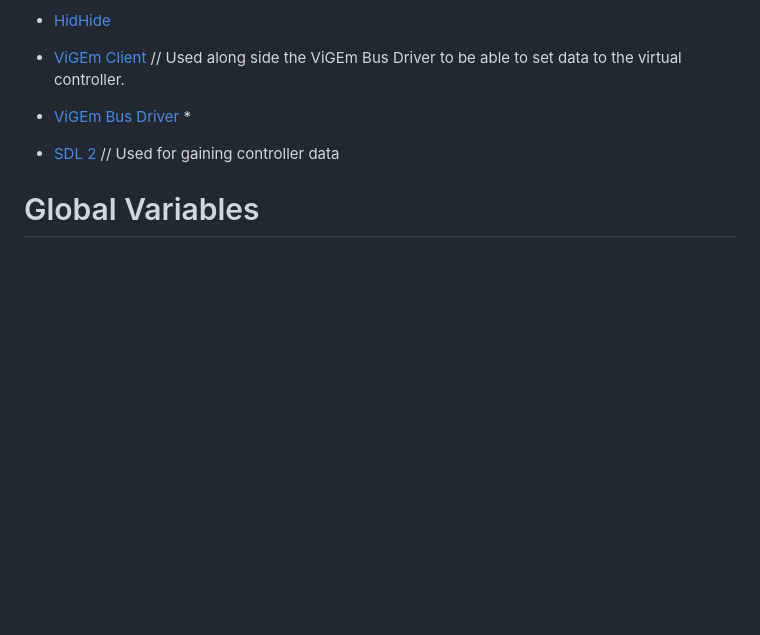
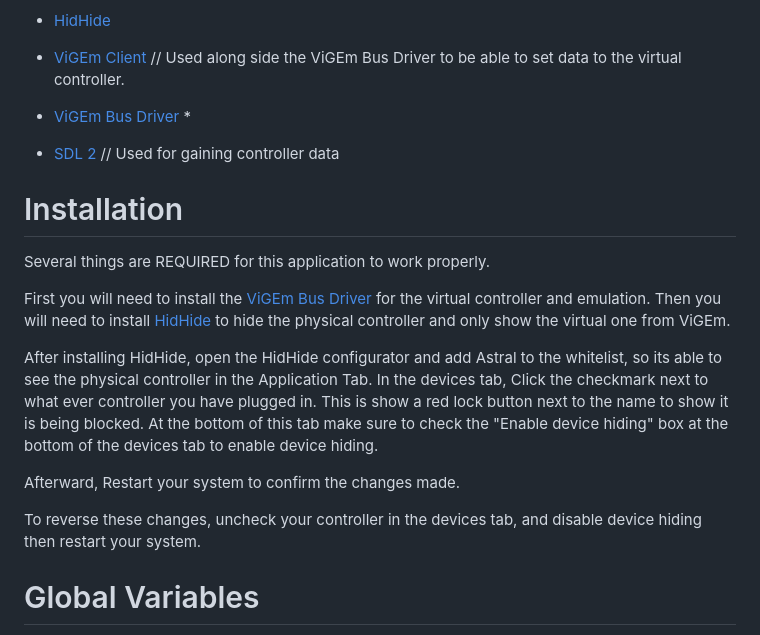
Before and after one commit to zKiwiko/Astral, a Markdown page: README.md, the part around the change. Rendered like a GitHub page; blank space fills up the shorter version.

```diff
--- a/README.md
+++ b/README.md
@@ -11,6 +11,21 @@ Astral uses a variety of frameworks to bring the best performance into scripting
 - [ViGEm Bus Driver](https://github.com/nefarius/ViGEmBus) *
 
 - [SDL 2](https://github.com/libsdl-org/SDL) // Used for gaining controller data
+
+# Installation
+
+Several things are REQUIRED for this application to work properly.
+
+First you will need to install the [ViGEm Bus Driver](https://github.com/nefarius/ViGEmBus) for the virtual controller and emulation.
+Then you will need to install [HidHide](https://github.com/nefarius/HidHide) to hide the physical controller and only show the virtual one from ViGEm.
+
+After installing HidHide, open the HidHide configurator and add Astral to the whitelist, so its able to see the physical controller in the Application Tab.
+In the devices tab, Click the checkmark next to what ever controller you have plugged in. This is show a red lock button next to the name to show it is being
+blocked. At the bottom of this tab make sure to check the "Enable device hiding" box at the bottom of the devices tab to enable device hiding.
+
+Afterward, Restart your system to confirm the changes made.
+
+To reverse these changes, uncheck your controller in the devices tab, and disable device hiding then restart your system.
 
 # Global Variables
 
```
